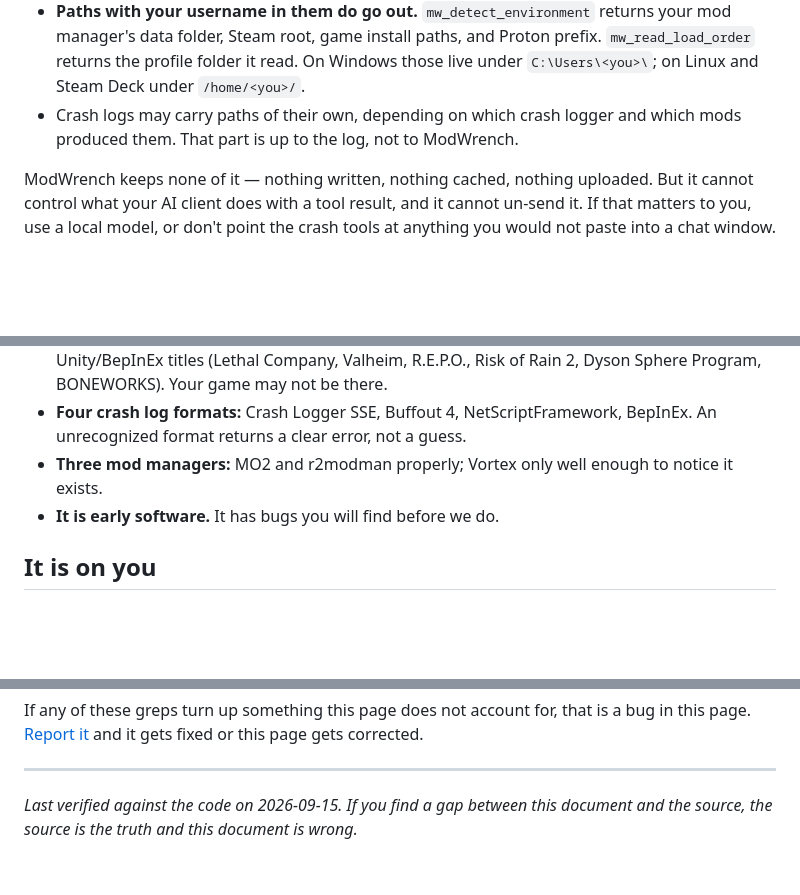
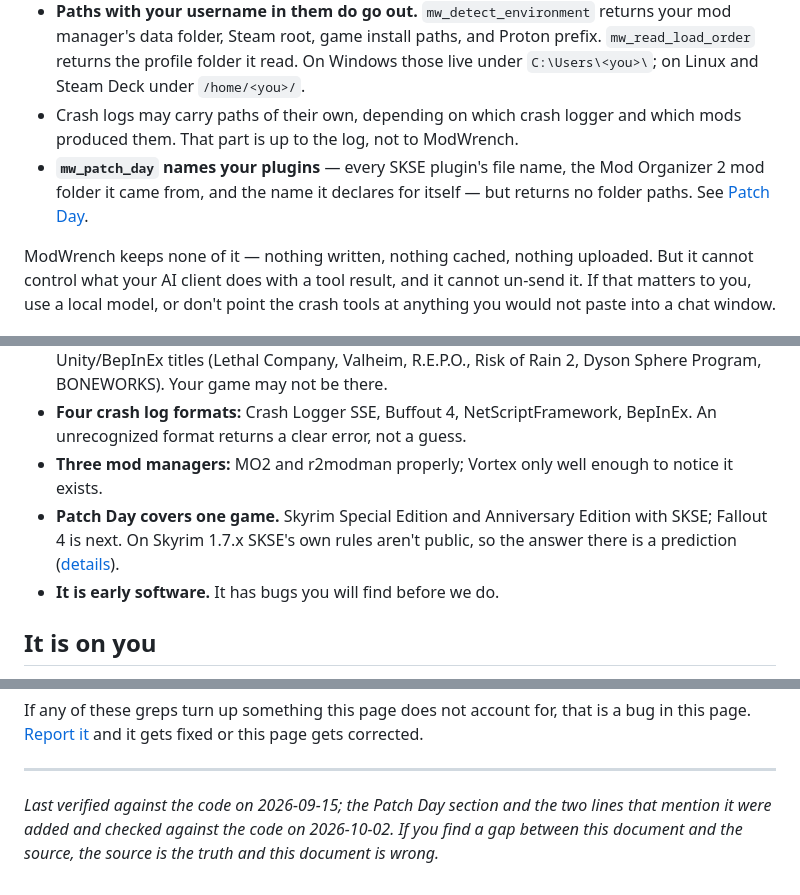
Before and after one commit to 171county/modwrench, a Markdown page: TRUST.md, 3 parts joined by grey strips. Rendered like a GitHub page; blank space fills up the shorter version.

```diff
--- a/TRUST.md
+++ b/TRUST.md
@@ -127,6 +151,7 @@ ModWrench hands its results to the AI client you connected it to. If that client
 - **Crash logs come back close to verbatim.** For Crash Logger SSE and Buffout 4, every named section is passed through as raw text so the model can actually read it. `mw_diagnose_crash` returns the whole parsed log plus the correlation.
 - **Paths with your username in them do go out.** `mw_detect_environment` returns your mod manager's data folder, Steam root, game install paths, and Proton prefix. `mw_read_load_order` returns the profile folder it read. On Windows those live under `C:\Users\<you>\`; on Linux and Steam Deck under `/home/<you>/`.
 - Crash logs may carry paths of their own, depending on which crash logger and which mods produced them. That part is up to the log, not to ModWrench.
+- **`mw_patch_day` names your plugins** — every SKSE plugin's file name, the Mod Organizer 2 mod folder it came from, and the name it declares for itself — but returns no folder paths. See [Patch Day](#patch-day-what-it-opens).
 
 ModWrench keeps none of it — nothing written, nothing cached, nothing uploaded. But it cannot control what your AI client does with a tool result, and it cannot un-send it. If that matters to you, use a local model, or don't point the crash tools at anything you would not paste into a chat window.
 
@@ -150,6 +175,7 @@ We think the honest mitigations are: it is a heuristic and says so, it reports w
 - **Coverage is a fixed list.** Local diagnostics know 15 games — 9 Bethesda Creation Engine titles (Skyrim SE/LE/VR, Fallout 4, Fallout 4 VR, Fallout: New Vegas, Fallout 3, Starfield, Oblivion) and 6 Unity/BepInEx titles (Lethal Company, Valheim, R.E.P.O., Risk of Rain 2, Dyson Sphere Program, BONEWORKS). Your game may not be there.
 - **Four crash log formats:** Crash Logger SSE, Buffout 4, NetScriptFramework, BepInEx. An unrecognized format returns a clear error, not a guess.
 - **Three mod managers:** MO2 and r2modman properly; Vortex only well enough to notice it exists.
+- **Patch Day covers one game.** Skyrim Special Edition and Anniversary Edition with SKSE; Fallout 4 is next. On Skyrim 1.7.x SKSE's own rules aren't public, so the answer there is a prediction ([details](#patch-day-what-it-opens)).
 - **It is early software.** It has bugs you will find before we do.
 
 ## It is on you
@@ -244,4 +270,4 @@ If any of these greps turn up something this page does not account for, that is
 
 ---
 
-*Last verified against the code on 2026-09-15. If you find a gap between this document and the source, the source is the truth and this document is wrong.*
+*Last verified against the code on 2026-09-15; the Patch Day section and the two lines that mention it were added and checked against the code on 2026-10-02. If you find a gap between this document and the source, the source is the truth and this document is wrong.*
```
Also changed, not shown: other parts of TRUST.md (+24 -0 lines).
